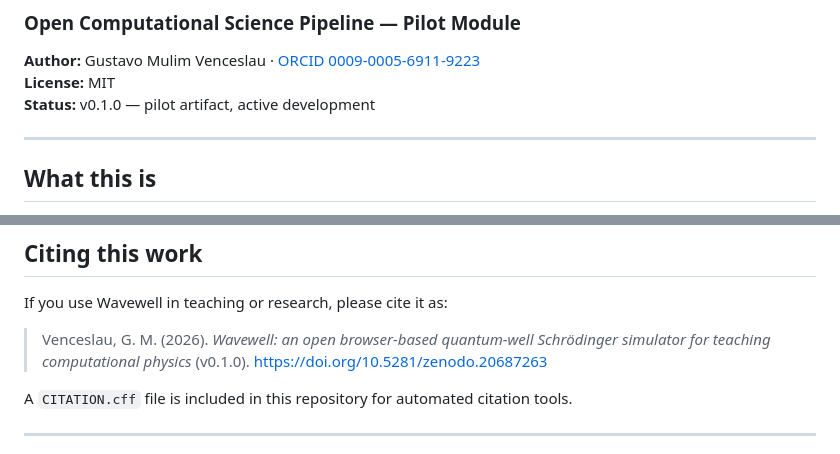
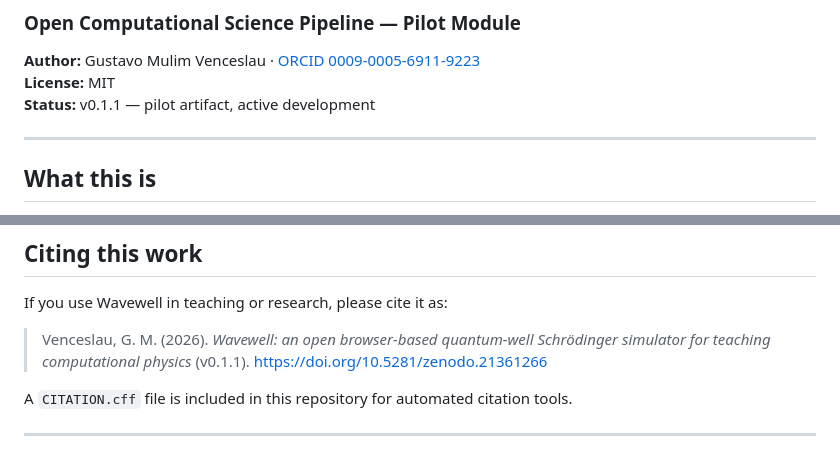
Before and after one commit to gustavomulim/wavewell, a Markdown page: README.md, 2 parts joined by grey strips. GitHub-like rendering.

Commit message:
Update README.md
Link to the version instead of the concept at Zenodo has been updated.

```diff
--- a/README.md
+++ b/README.md
@@ -3,7 +3,7 @@
 
 **Author:** Gustavo Mulim Venceslau · [ORCID 0009-0005-6911-9223](https://orcid.org/0009-0005-6911-9223)
 **License:** MIT
-**Status:** v0.1.0 — pilot artifact, active development
+**Status:** v0.1.1 — pilot artifact, active development
 
 ---
 
@@ -81,7 +81,7 @@ These limitations are features for pedagogy: learners are asked to identify wher
 
 If you use Wavewell in teaching or research, please cite it as:
 
-> Venceslau, G. M. (2026). *Wavewell: an open browser-based quantum-well Schrödinger simulator for teaching computational physics* (v0.1.0). [https://doi.org/10.5281/zenodo.20687263](https://doi.org/10.5281/zenodo.20687263)
+> Venceslau, G. M. (2026). *Wavewell: an open browser-based quantum-well Schrödinger simulator for teaching computational physics* (v0.1.1). [https://doi.org/10.5281/zenodo.21361266](https://doi.org/10.5281/zenodo.2zenodo.21361266)
 
 A `CITATION.cff` file is included in this repository for automated citation tools.
 
```
